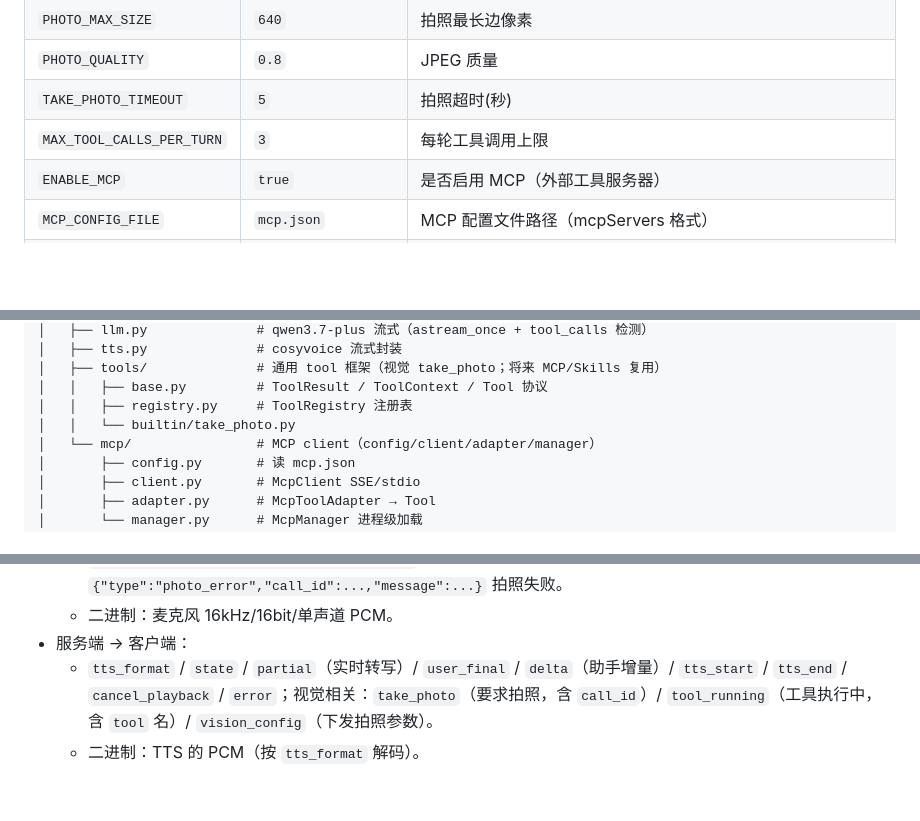
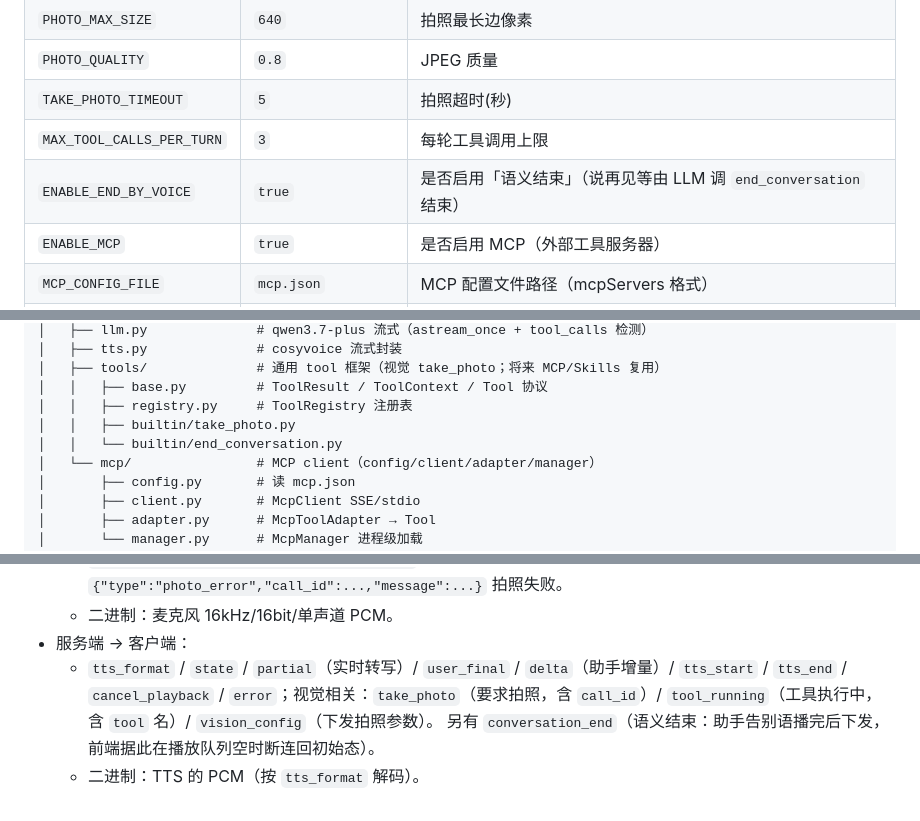
Before and after one commit to StanleyChanH/DemoTalk, a Markdown page: README.md, 3 parts joined by grey strips. Drawn GitHub-style; blank space fills up the shorter version.

Commit message:
docs: end_conversation 配置项、协议事件与项目结构

```diff
--- a/README.md
+++ b/README.md
@@ -81,6 +81,7 @@ uv run python -m uvicorn app.main:app --host 127.0.0.1 --port 8000
 | `PHOTO_QUALITY` | `0.8` | JPEG 质量 |
 | `TAKE_PHOTO_TIMEOUT` | `5` | 拍照超时(秒) |
 | `MAX_TOOL_CALLS_PER_TURN` | `3` | 每轮工具调用上限 |
+| `ENABLE_END_BY_VOICE` | `true` | 是否启用「语义结束」（说再见等由 LLM 调 `end_conversation` 结束） |
 | `ENABLE_MCP` | `true` | 是否启用 MCP（外部工具服务器） |
 | `MCP_CONFIG_FILE` | `mcp.json` | MCP 配置文件路径（mcpServers 格式） |
 | `HOST` / `PORT` | `127.0.0.1` / `8000` | 服务监听 |
@@ -107,7 +108,8 @@ DemoTalk/
 │   ├── tools/              # 通用 tool 框架（视觉 take_photo；将来 MCP/Skills 复用）
 │   │   ├── base.py         # ToolResult / ToolContext / Tool 协议
 │   │   ├── registry.py     # ToolRegistry 注册表
-│   │   └── builtin/take_photo.py
+│   │   ├── builtin/take_photo.py
+│   │   └── builtin/end_conversation.py
 │   └── mcp/                # MCP client（config/client/adapter/manager）
 │       ├── config.py       # 读 mcp.json
 │       ├── client.py       # McpClient SSE/stdio
@@ -165,4 +167,5 @@ DemoTalk 可作为 MCP client 连接外部 MCP server，把 server 的工具暴
   - 二进制：麦克风 16kHz/16bit/单声道 PCM。
 - 服务端 → 客户端：
   - `tts_format` / `state` / `partial`（实时转写）/ `user_final` / `delta`（助手增量）/ `tts_start` / `tts_end` / `cancel_playback` / `error`；视觉相关：`take_photo`（要求拍照，含 `call_id`）/ `tool_running`（工具执行中，含 `tool` 名）/ `vision_config`（下发拍照参数）。
+  另有 `conversation_end`（语义结束：助手告别语播完后下发，前端据此在播放队列空时断连回初始态）。
   - 二进制：TTS 的 PCM（按 `tts_format` 解码）。
```
